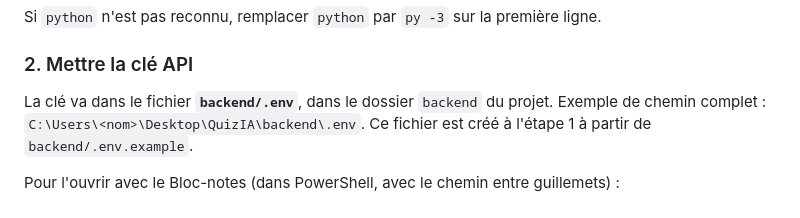
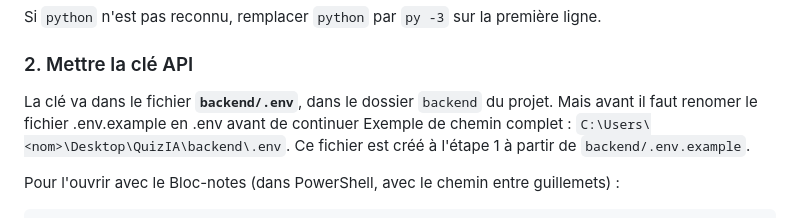
Before and after one commit to TiMeOGE/CIE248, a Markdown page: README.md, the part around the change. GitHub-like rendering.

Commit message:
Update README with .env file renaming instructions
Added instruction to rename .env.example to .env before continuing.

```diff
--- a/README.md
+++ b/README.md
@@ -35,6 +35,7 @@ Si `python` n'est pas reconnu, remplacer `python` par `py -3` sur la première l
 ### 2. Mettre la clé API
 
 La clé va dans le fichier **`backend/.env`**, dans le dossier `backend` du projet.
+Mais avant il faut renomer le fichier .env.example en .env avant de continuer
 Exemple de chemin complet : `C:\Users\<nom>\Desktop\QuizIA\backend\.env`.
 Ce fichier est créé à l'étape 1 à partir de `backend/.env.example`.
 
```
